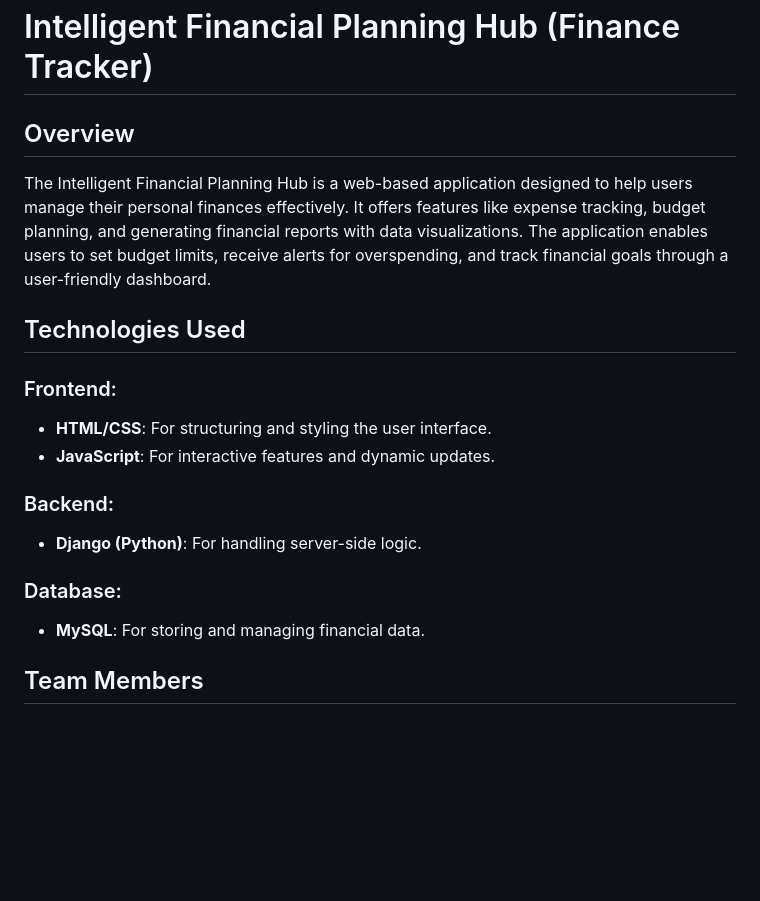
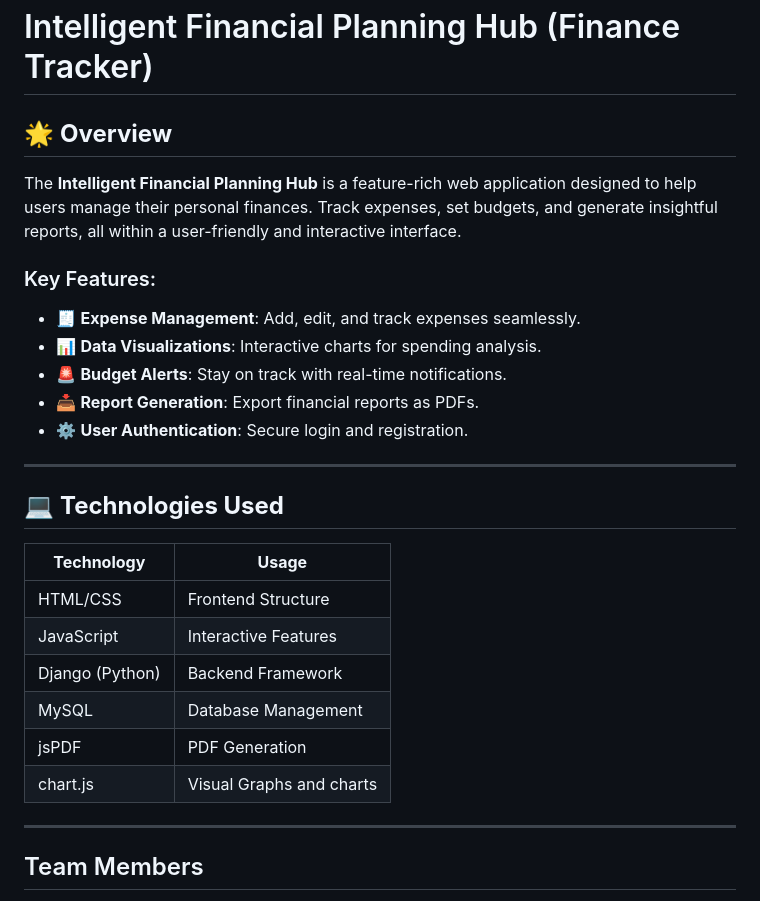
Before and after one commit to abhivishwaroop11/Intelligent_Financial_Tracker_Team4, a Markdown page: README.md, the part around the change. Rendered like a GitHub page; blank space fills up the shorter version.

```diff
--- a/README.md
+++ b/README.md
@@ -1,18 +1,28 @@
 # Intelligent Financial Planning Hub (Finance Tracker)
 
-## Overview
-The Intelligent Financial Planning Hub is a web-based application designed to help users manage their personal finances effectively. It offers features like expense tracking, budget planning, and generating financial reports with data visualizations. The application enables users to set budget limits, receive alerts for overspending, and track financial goals through a user-friendly dashboard.
+## 🌟 **Overview**
+The **Intelligent Financial Planning Hub** is a feature-rich web application designed to help users manage their personal finances. Track expenses, set budgets, and generate insightful reports, all within a user-friendly and interactive interface.
 
-## Technologies Used
-### Frontend:
-- **HTML/CSS**: For structuring and styling the user interface.
-- **JavaScript**: For interactive features and dynamic updates.
+### Key Features:
+- 🧾 **Expense Management**: Add, edit, and track expenses seamlessly.
+- 📊 **Data Visualizations**: Interactive charts for spending analysis.
+- 🚨 **Budget Alerts**: Stay on track with real-time notifications.
+- 📥 **Report Generation**: Export financial reports as PDFs.
+- ⚙️ **User Authentication**: Secure login and registration.
 
-### Backend:
-- **Django (Python)**: For handling server-side logic.
+---
 
-### Database:
-- **MySQL**: For storing and managing financial data.
+## 💻 **Technologies Used**
+| **Technology** | **Usage**                  |
+|-----------------|---------------------------|
+| HTML/CSS        | Frontend Structure        |
+| JavaScript      | Interactive Features      |
+| Django (Python) | Backend Framework         |
+| MySQL           | Database Management       |
+| jsPDF           | PDF Generation           |
+| chart.js         | Visual Graphs and charts|
+
+---
 
 ## Team Members
 1. **P V Shyam Sundar Lal** (Team Lead)
```
